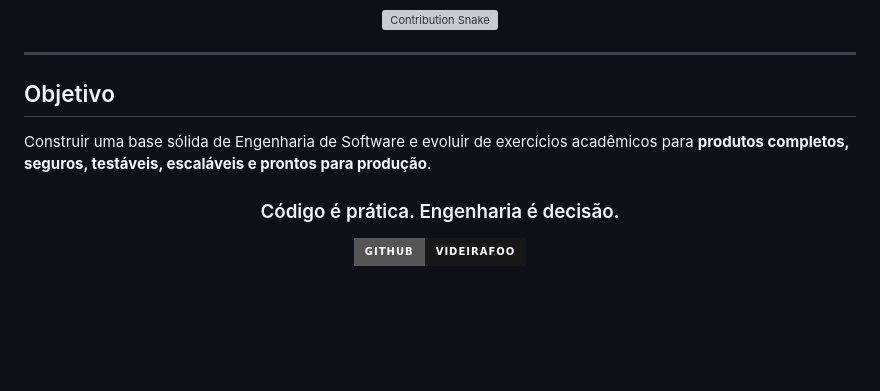
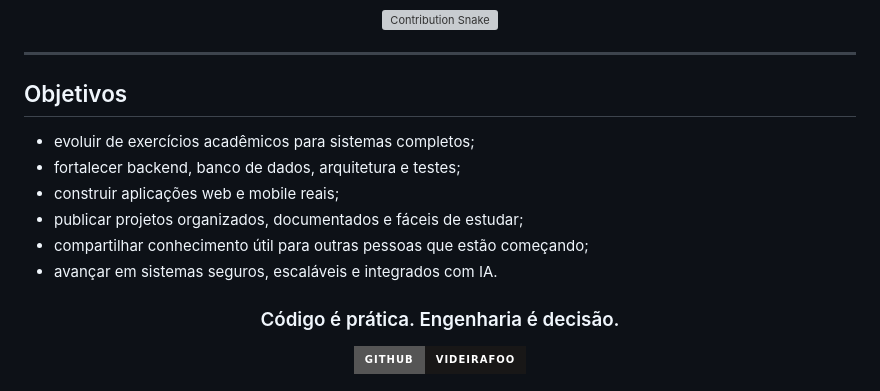
Before and after one commit to Videirafoo/Videirafoo, a Markdown page: README.md, the part around one of its changes. Rendered like a GitHub page; badges without logos; blank space fills up the shorter version; grey boxes are pictures that could not be loaded.

```diff
--- a/README.md
+++ b/README.md
@@ -97,9 +169,14 @@ Aplicação premium para treino e gestão fitness, com foco mobile, sessões de
 
 ---
 
-## Objetivo
+## Objetivos
 
-Construir uma base sólida de Engenharia de Software e evoluir de exercícios acadêmicos para **produtos completos, seguros, testáveis, escaláveis e prontos para produção**.
+- evoluir de exercícios acadêmicos para sistemas completos;
+- fortalecer backend, banco de dados, arquitetura e testes;
+- construir aplicações web e mobile reais;
+- publicar projetos organizados, documentados e fáceis de estudar;
+- compartilhar conhecimento útil para outras pessoas que estão começando;
+- avançar em sistemas seguros, escaláveis e integrados com IA.
 
 <div align="center">
 
```
Also changed, not shown: other parts of README.md (+101 -29 lines).
